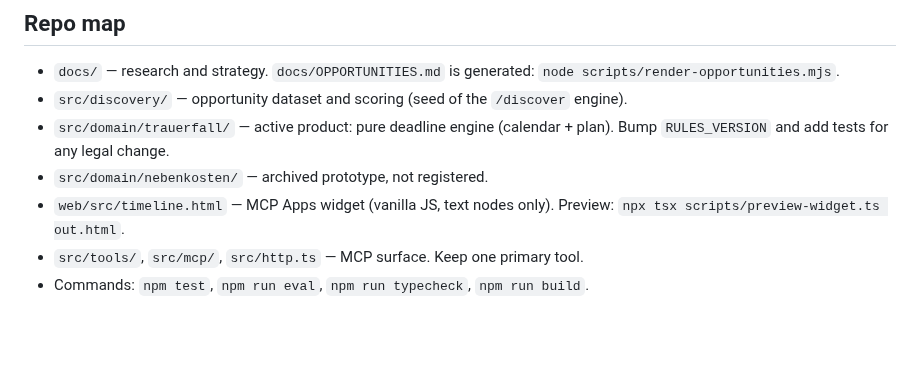
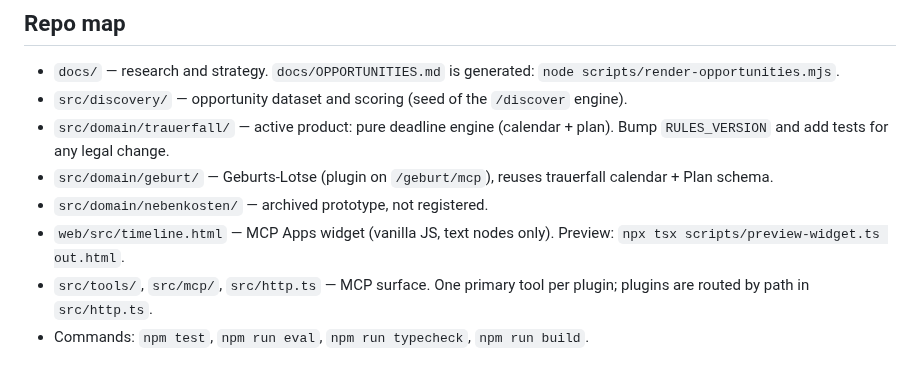
Before and after one commit to JDub004/PluginPilot, a Markdown page: CLAUDE.md, the part around the change. Rendered like a GitHub page; blank space fills up the shorter version.

```diff
--- a/CLAUDE.md
+++ b/CLAUDE.md
@@ -22,7 +22,8 @@ Goal: find a painful recurring workflow where ChatGPT is the right interface, bu
 - `docs/` — research and strategy. `docs/OPPORTUNITIES.md` is generated: `node scripts/render-opportunities.mjs`.
 - `src/discovery/` — opportunity dataset and scoring (seed of the `/discover` engine).
 - `src/domain/trauerfall/` — active product: pure deadline engine (calendar + plan). Bump `RULES_VERSION` and add tests for any legal change.
+- `src/domain/geburt/` — Geburts-Lotse (plugin on `/geburt/mcp`), reuses trauerfall calendar + Plan schema.
 - `src/domain/nebenkosten/` — archived prototype, not registered.
 - `web/src/timeline.html` — MCP Apps widget (vanilla JS, text nodes only). Preview: `npx tsx scripts/preview-widget.ts out.html`.
-- `src/tools/`, `src/mcp/`, `src/http.ts` — MCP surface. Keep one primary tool.
+- `src/tools/`, `src/mcp/`, `src/http.ts` — MCP surface. One primary tool per plugin; plugins are routed by path in `src/http.ts`.
 - Commands: `npm test`, `npm run eval`, `npm run typecheck`, `npm run build`.
```
Also changed, not shown: README.md (+7 -1 lines), docs/DEPLOYMENT.md (+6 -0 lines), assets/geburt-dark.png (added), assets/geburt-light.png (added), 12 other files.
